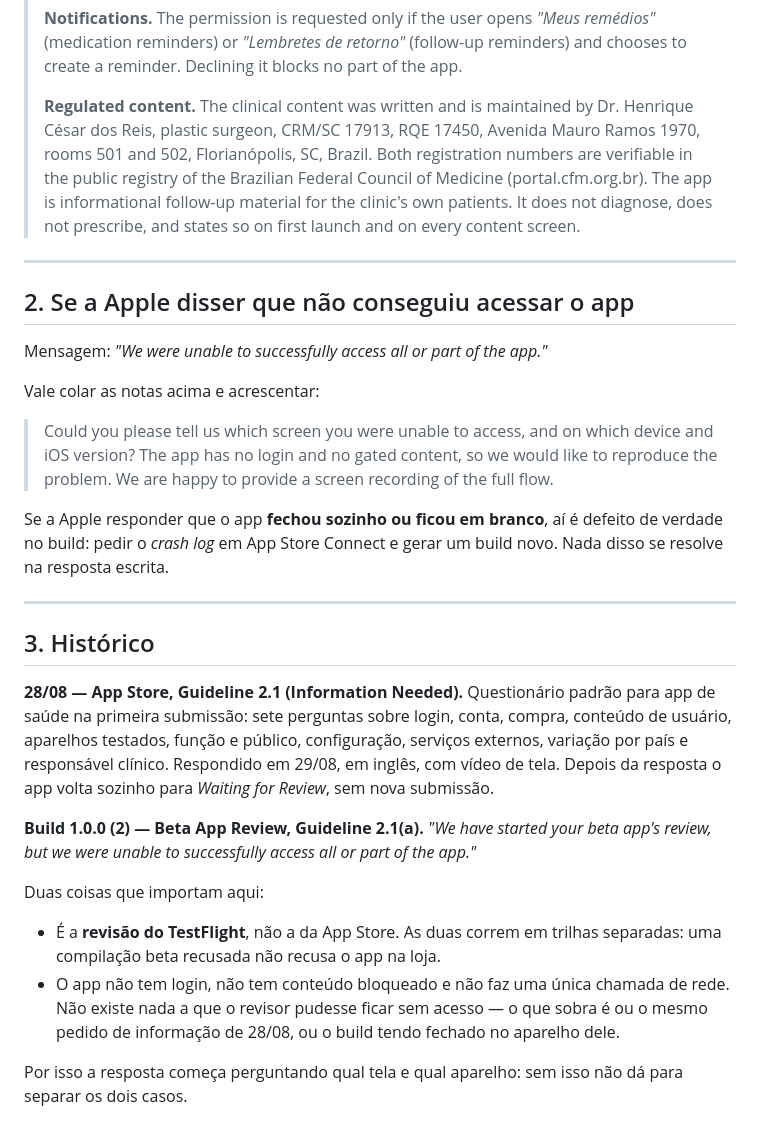
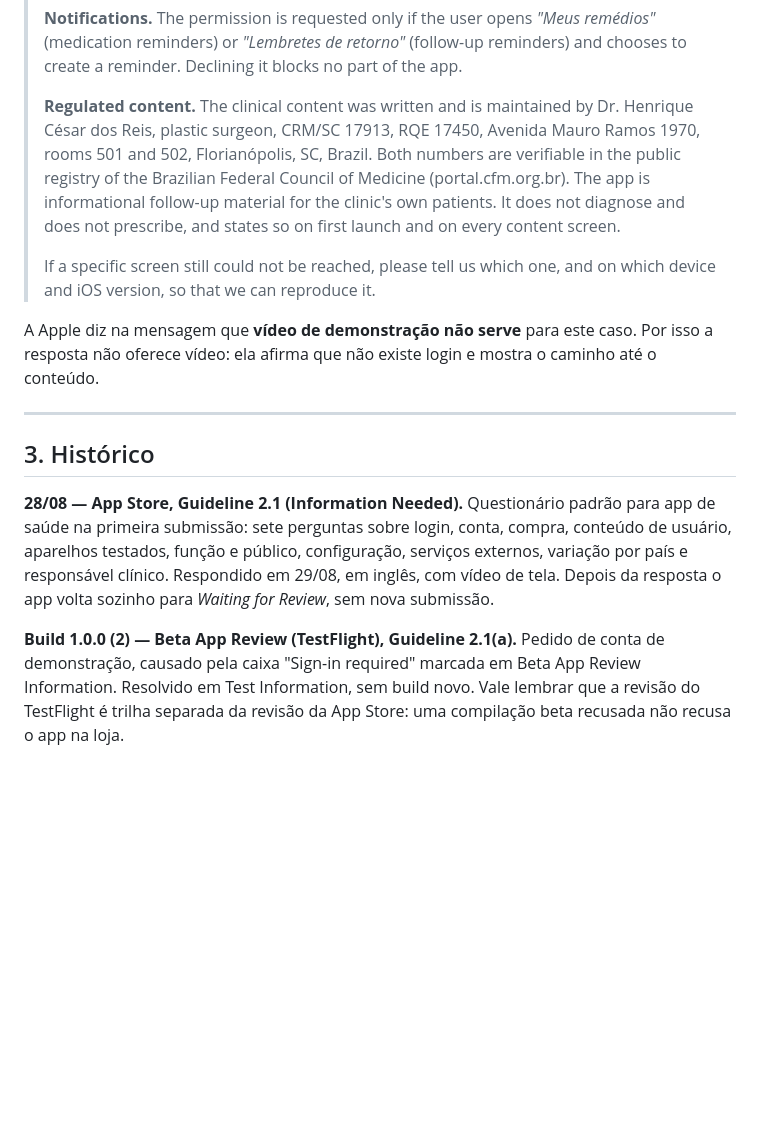
Before and after one commit to henriquecreis-plastica/app-Henrique-Reis, a Markdown page: docs/revisao-apple.md, the part around one of its changes. Rendered like a GitHub page; blank space fills up the shorter version.

```diff
--- a/docs/revisao-apple.md
+++ b/docs/revisao-apple.md
@@ -41,55 +86,36 @@ como resposta quando a Apple disser que não conseguiu acessar o app.
 > (follow-up reminders) and chooses to create a reminder. Declining it
 > blocks no part of the app.
 >
-> **Regulated content.** The clinical content was written and is maintained
-> by Dr. Henrique César dos Reis, plastic surgeon, CRM/SC 17913, RQE 17450,
-> Avenida Mauro Ramos 1970, rooms 501 and 502, Florianópolis, SC, Brazil.
-> Both registration numbers are verifiable in the public registry of the
-> Brazilian Federal Council of Medicine (portal.cfm.org.br). The app is
-> informational follow-up material for the clinic's own patients. It does
-> not diagnose, does not prescribe, and states so on first launch and on
-> every content screen.
+> **Regulated content.** The clinical content was written and is
+> maintained by Dr. Henrique César dos Reis, plastic surgeon, CRM/SC
+> 17913, RQE 17450, Avenida Mauro Ramos 1970, rooms 501 and 502,
+> Florianópolis, SC, Brazil. Both numbers are verifiable in the public
+> registry of the Brazilian Federal Council of Medicine
+> (portal.cfm.org.br). The app is informational follow-up material for the
+> clinic's own patients. It does not diagnose and does not prescribe, and
+> states so on first launch and on every content screen.
+>
+> If a specific screen still could not be reached, please tell us which
+> one, and on which device and iOS version, so that we can reproduce it.
 
----
-
-## 2. Se a Apple disser que não conseguiu acessar o app
-
-Mensagem: *"We were unable to successfully access all or part of the app."*
-
-Vale colar as notas acima e acrescentar:
-
-> Could you please tell us which screen you were unable to access, and on
-> which device and iOS version? The app has no login and no gated content,
-> so we would like to reproduce the problem. We are happy to provide a
-> screen recording of the full flow.
-
-Se a Apple responder que o app **fechou sozinho ou ficou em branco**, aí é
-defeito de verdade no build: pedir o *crash log* em App Store Connect e
-gerar um build novo. Nada disso se resolve na resposta escrita.
+A Apple diz na mensagem que **vídeo de demonstração não serve** para este
+caso. Por isso a resposta não oferece vídeo: ela afirma que não existe
+login e mostra o caminho até o conteúdo.
 
 ---
 
 ## 3. Histórico
 
 **28/08 — App Store, Guideline 2.1 (Information Needed).** Questionário
-padrão para app de saúde na primeira submissão: sete perguntas sobre login,
-conta, compra, conteúdo de usuário, aparelhos testados, função e público,
-configuração, serviços externos, variação por país e responsável clínico.
-Respondido em 29/08, em inglês, com vídeo de tela. Depois da resposta o app
-volta sozinho para *Waiting for Review*, sem nova submissão.
+padrão para app de saúde na primeira submissão: sete perguntas sobre
+login, conta, compra, conteúdo de usuário, aparelhos testados, função e
+público, configuração, serviços externos, variação por país e responsável
+clínico. Respondido em 29/08, em inglês, com vídeo de tela. Depois da
+resposta o app volta sozinho para *Waiting for Review*, sem nova submissão.
 
-**Build 1.0.0 (2) — Beta App Review, Guideline 2.1(a).** *"We have started
-your beta app's review, but we were unable to successfully access all or
-part of the app."*
-
-Duas coisas que importam aqui:
-
-- É a **revisão do TestFlight**, não a da App Store. As duas correm em
-  trilhas separadas: uma compilação beta recusada não recusa o app na loja.
-- O app não tem login, não tem conteúdo bloqueado e não faz uma única
-  chamada de rede. Não existe nada a que o revisor pudesse ficar sem
-  acesso — o que sobra é ou o mesmo pedido de informação de 28/08, ou o
-  build tendo fechado no aparelho dele.
-
-Por isso a resposta começa perguntando qual tela e qual aparelho: sem isso
-não dá para separar os dois casos.
+**Build 1.0.0 (2) — Beta App Review (TestFlight), Guideline 2.1(a).**
+Pedido de conta de demonstração, causado pela caixa "Sign-in required"
+marcada em Beta App Review Information. Resolvido em Test Information, sem
+build novo. Vale lembrar que a revisão do TestFlight é trilha separada da
+revisão da App Store: uma compilação beta recusada não recusa o app na
+loja.
```
Also changed, not shown: other parts of docs/revisao-apple.md (+66 -21 lines).
